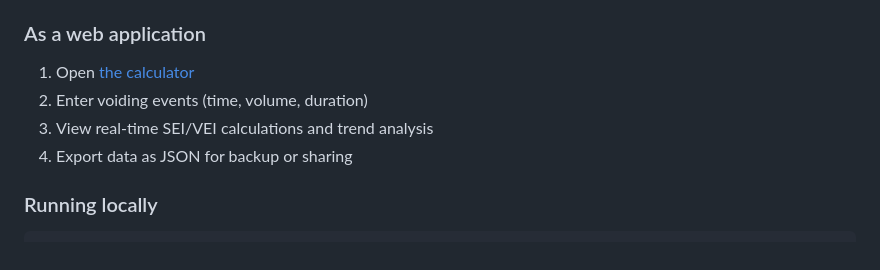
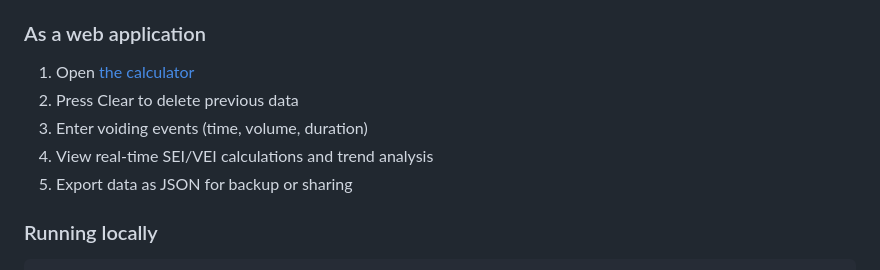
Before and after one commit to cherryurol/bladder-calculator, a Markdown page: README.md, the part around the change. Rendered like a GitHub page.

Commit message:
Update usage instructions in README.md
Rearranged steps for using the web application and added a step to clear previous data.

```diff
--- a/README.md
+++ b/README.md
@@ -73,9 +73,10 @@ The associated simulation study defines five patterns:
 ### As a web application
 
 1. Open [the calculator](https://cherryurol.github.io/bladder-calculator/)
-2. Enter voiding events (time, volume, duration)
-3. View real-time SEI/VEI calculations and trend analysis
-4. Export data as JSON for backup or sharing
+2. Press Clear to delete previous data
+3. Enter voiding events (time, volume, duration)
+4. View real-time SEI/VEI calculations and trend analysis
+5. Export data as JSON for backup or sharing
 
 ### Running locally
 
```
